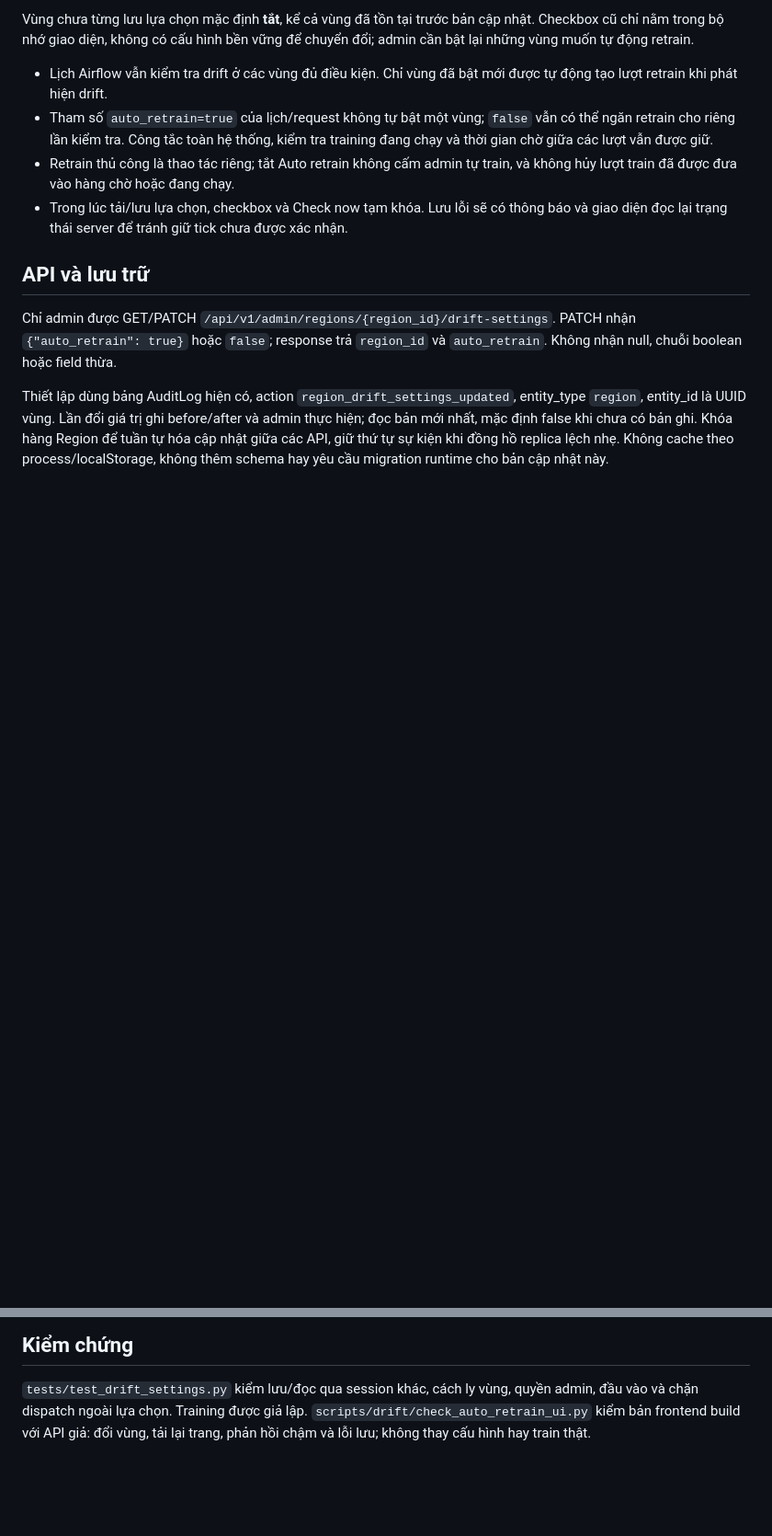
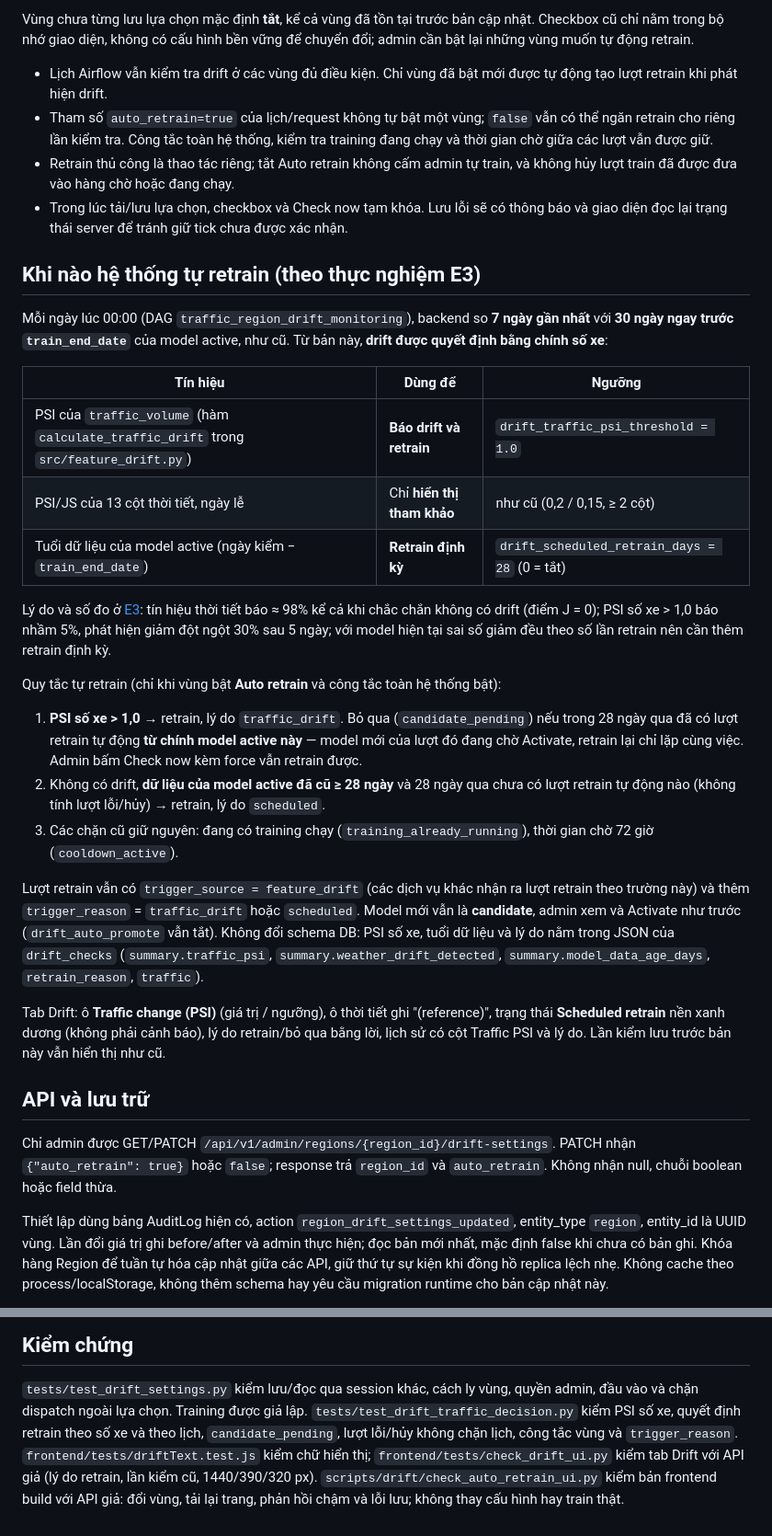
Before and after one commit to Phuctt205dev/adaptive-mlops-traffic-forecast-self-research-NT114.Q21, a Markdown page: docs/guides/DRIFT_AUTO_RETRAIN.md, 2 parts joined by grey strips. Shown at 92% size. Drawn GitHub-style; blank space fills up the shorter version.

```diff
--- a/docs/guides/DRIFT_AUTO_RETRAIN.md
+++ b/docs/guides/DRIFT_AUTO_RETRAIN.md
@@ -18,6 +18,46 @@ bền vững để chuyển đổi; admin cần bật lại những vùng muốn
 - Trong lúc tải/lưu lựa chọn, checkbox và Check now tạm khóa. Lưu lỗi sẽ có
   thông báo và giao diện đọc lại trạng thái server để tránh giữ tick chưa được xác nhận.
 
+## Khi nào hệ thống tự retrain (theo thực nghiệm E3)
+
+Mỗi ngày lúc 00:00 (DAG `traffic_region_drift_monitoring`), backend so **7 ngày
+gần nhất** với **30 ngày ngay trước `train_end_date`** của model active, như cũ.
+Từ bản này, **drift được quyết định bằng chính số xe**:
+
+| Tín hiệu | Dùng để | Ngưỡng |
+| --- | --- | --- |
+| PSI của `traffic_volume` (hàm `calculate_traffic_drift` trong `src/feature_drift.py`) | **Báo drift và retrain** | `drift_traffic_psi_threshold = 1.0` |
+| PSI/JS của 13 cột thời tiết, ngày lễ | Chỉ **hiển thị tham khảo** | như cũ (0,2 / 0,15, ≥ 2 cột) |
+| Tuổi dữ liệu của model active (ngày kiểm − `train_end_date`) | **Retrain định kỳ** | `drift_scheduled_retrain_days = 28` (0 = tắt) |
+
+Lý do và số đo ở [E3](../../experiments/E3-drift-retrain.md): tín hiệu thời tiết
+báo ≈ 98% kể cả khi chắc chắn không có drift (điểm J = 0); PSI số xe > 1,0 báo
+nhầm 5%, phát hiện giảm đột ngột 30% sau 5 ngày; với model hiện tại sai số giảm
+đều theo số lần retrain nên cần thêm retrain định kỳ.
+
+Quy tắc tự retrain (chỉ khi vùng bật **Auto retrain** và công tắc toàn hệ thống bật):
+
+1. **PSI số xe > 1,0** → retrain, lý do `traffic_drift`. Bỏ qua (`candidate_pending`)
+   nếu trong 28 ngày qua đã có lượt retrain tự động **từ chính model active này**
+   — model mới của lượt đó đang chờ Activate, retrain lại chỉ lặp cùng việc.
+   Admin bấm Check now kèm force vẫn retrain được.
+2. Không có drift, **dữ liệu của model active đã cũ ≥ 28 ngày** và 28 ngày qua chưa
+   có lượt retrain tự động nào (không tính lượt lỗi/hủy) → retrain, lý do `scheduled`.
+3. Các chặn cũ giữ nguyên: đang có training chạy (`training_already_running`),
+   thời gian chờ 72 giờ (`cooldown_active`).
+
+Lượt retrain vẫn có `trigger_source = feature_drift` (các dịch vụ khác nhận ra lượt
+retrain theo trường này) và thêm `trigger_reason` = `traffic_drift` hoặc `scheduled`.
+Model mới vẫn là **candidate**, admin xem và Activate như trước (`drift_auto_promote`
+vẫn tắt). Không đổi schema DB: PSI số xe, tuổi dữ liệu và lý do nằm trong JSON
+của `drift_checks` (`summary.traffic_psi`, `summary.weather_drift_detected`,
+`summary.model_data_age_days`, `retrain_reason`, `traffic`).
+
+Tab Drift: ô **Traffic change (PSI)** (giá trị / ngưỡng), ô thời tiết ghi
+"(reference)", trạng thái **Scheduled retrain** nền xanh dương (không phải cảnh
+báo), lý do retrain/bỏ qua bằng lời, lịch sử có cột Traffic PSI và lý do. Lần
+kiểm lưu trước bản này vẫn hiển thị như cũ.
+
 ## API và lưu trữ
 
 Chỉ admin được GET/PATCH `/api/v1/admin/regions/{region_id}/drift-settings`.
@@ -35,5 +75,8 @@ thêm schema hay yêu cầu migration runtime cho bản cập nhật này.
 
 `tests/test_drift_settings.py` kiểm lưu/đọc qua session khác, cách ly vùng,
 quyền admin, đầu vào và chặn dispatch ngoài lựa chọn. Training được giả lập.
+`tests/test_drift_traffic_decision.py` kiểm PSI số xe, quyết định retrain theo số xe và theo lịch, `candidate_pending`,
+lượt lỗi/hủy không chặn lịch, công tắc vùng và `trigger_reason`. `frontend/tests/driftText.test.js` kiểm chữ hiển thị;
+`frontend/tests/check_drift_ui.py` kiểm tab Drift với API giả (lý do retrain, lần kiểm cũ, 1440/390/320 px).
 `scripts/drift/check_auto_retrain_ui.py` kiểm bản frontend build với API giả:
 đổi vùng, tải lại trang, phản hồi chậm và lỗi lưu; không thay cấu hình hay train thật.
```
Also changed, not shown: experiments/E3-drift-retrain.md (+14 -1 lines), experiments/figures/E3-8-drift-page-after.png (added), 10 other files.
